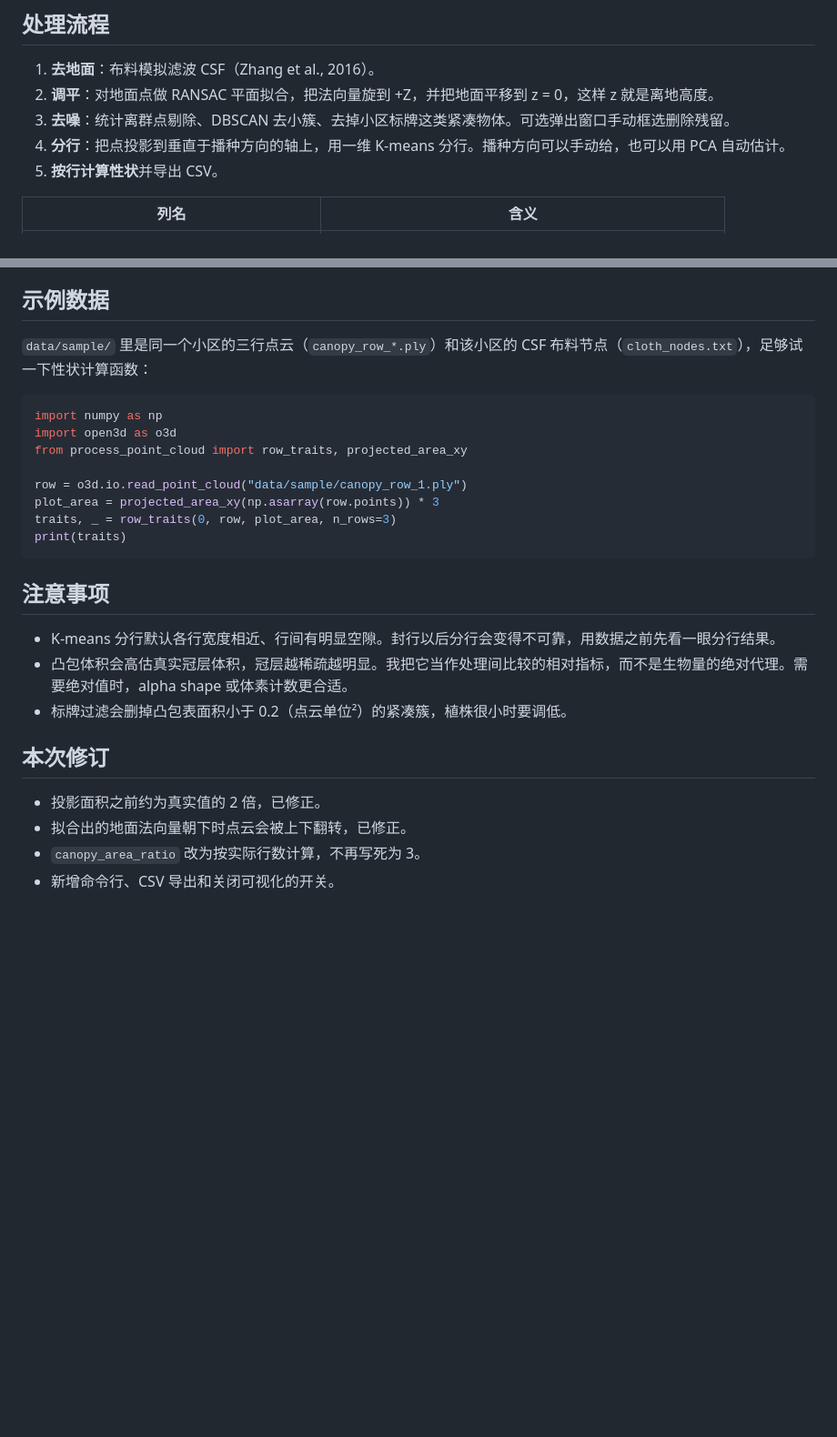
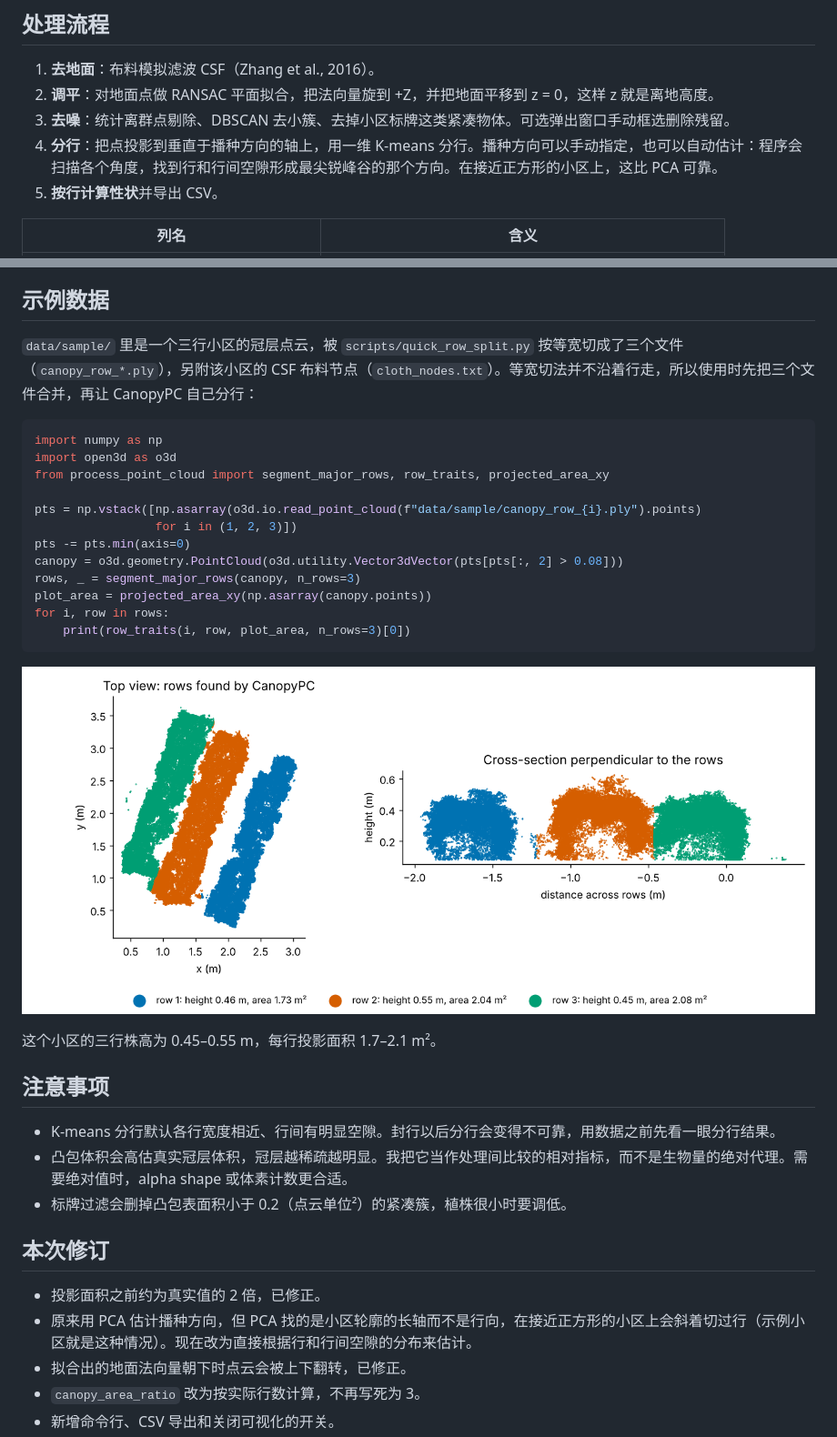
Before and after one commit to smiler488/CanopyPC, a Markdown page: README.zh-CN.md, 2 parts joined by grey strips. Shown at 91% size. GitHub-like rendering; pictures changed too: docs/rows_sample.png (added); blank space fills up the shorter version.

````diff
--- a/README.zh-CN.md
+++ b/README.zh-CN.md
@@ -12,7 +12,7 @@ CanopyPC 把一个行播作物小区的无人机点云，转成按行统计的
 1. **去地面**：布料模拟滤波 CSF（Zhang et al., 2016）。
 2. **调平**：对地面点做 RANSAC 平面拟合，把法向量旋到 +Z，并把地面平移到 z = 0，这样 z 就是离地高度。
 3. **去噪**：统计离群点剔除、DBSCAN 去小簇、去掉小区标牌这类紧凑物体。可选弹出窗口手动框选删除残留。
-4. **分行**：把点投影到垂直于播种方向的轴上，用一维 K-means 分行。播种方向可以手动给，也可以用 PCA 自动估计。
+4. **分行**：把点投影到垂直于播种方向的轴上，用一维 K-means 分行。播种方向可以手动指定，也可以自动估计：程序会扫描各个角度，找到行和行间空隙形成最尖锐峰谷的那个方向。在接近正方形的小区上，这比 PCA 可靠。
 5. **按行计算性状**并导出 CSV。
 
 | 列名 | 含义 |
@@ -69,18 +69,26 @@ write_results_csv(res["all_results"], "plot_traits.csv")
 
 ## 示例数据
 
-`data/sample/` 里是同一个小区的三行点云（`canopy_row_*.ply`）和该小区的 CSF 布料节点（`cloth_nodes.txt`），足够试一下性状计算函数：
+`data/sample/` 里是一个三行小区的冠层点云，被 `scripts/quick_row_split.py` 按等宽切成了三个文件（`canopy_row_*.ply`），另附该小区的 CSF 布料节点（`cloth_nodes.txt`）。等宽切法并不沿着行走，所以使用时先把三个文件合并，再让 CanopyPC 自己分行：
 
 ```python
 import numpy as np
 import open3d as o3d
-from process_point_cloud import row_traits, projected_area_xy
+from process_point_cloud import segment_major_rows, row_traits, projected_area_xy
 
-row = o3d.io.read_point_cloud("data/sample/canopy_row_1.ply")
-plot_area = projected_area_xy(np.asarray(row.points)) * 3
-traits, _ = row_traits(0, row, plot_area, n_rows=3)
-print(traits)
+pts = np.vstack([np.asarray(o3d.io.read_point_cloud(f"data/sample/canopy_row_{i}.ply").points)
+                 for i in (1, 2, 3)])
+pts -= pts.min(axis=0)
+canopy = o3d.geometry.PointCloud(o3d.utility.Vector3dVector(pts[pts[:, 2] > 0.08]))
+rows, _ = segment_major_rows(canopy, n_rows=3)
+plot_area = projected_area_xy(np.asarray(canopy.points))
+for i, row in rows:
+    print(row_traits(i, row, plot_area, n_rows=3)[0])
 ```
+
+![示例小区的分行结果](docs/rows_sample.png)
+
+这个小区的三行株高为 0.45–0.55 m，每行投影面积 1.7–2.1 m²。
 
 ## 注意事项
 
@@ -91,6 +99,7 @@ print(traits)
 ## 本次修订
 
 - 投影面积之前约为真实值的 2 倍，已修正。
+- 原来用 PCA 估计播种方向，但 PCA 找的是小区轮廓的长轴而不是行向，在接近正方形的小区上会斜着切过行（示例小区就是这种情况）。现在改为直接根据行和行间空隙的分布来估计。
 - 拟合出的地面法向量朝下时点云会被上下翻转，已修正。
 - `canopy_area_ratio` 改为按实际行数计算，不再写死为 3。
 - 新增命令行、CSV 导出和关闭可视化的开关。
````
Also changed, not shown: README.md (+16 -7 lines), 2 other files.
